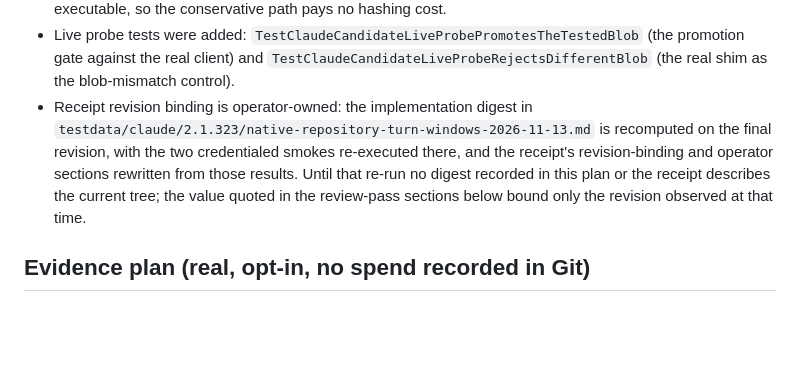
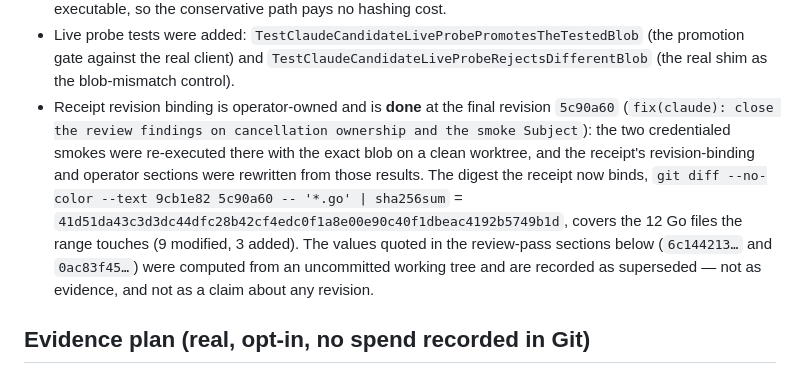
Before and after one commit to wxxb789/symmetry, a Markdown page: docs/plans/2026-11-14-0006e-claude-native-capability-plan.md, the part around the change. Drawn GitHub-style; blank space fills up the shorter version.

Commit message:
docs(claude): bind the 2.1.323 receipt to the final revision
The receipt's recorded Go digest could not be reproduced from any committed
revision: it was computed from a working tree (`git diff HEAD` plus untracked-file
hashing) that was never committed, and the plan recorded a third value for the
same measurement. The receipt now binds the final revision `5c90a60` with a
command that starts at the base commit and is reproducible from the repository
(`git diff --no-color --text 9cb1e82 5c90a60 -- '*.go' | sha256sum`,
`41d51da4…` over the range's 12 Go files), names both earlier values as
superseded transcriptions that no claim depends on, and records the credentialed
re-run results from that revision.

The re-run also documents the corrected smoke oracle: the turn now compares the
returned Subject against the production derivation over the committed objects,
and the receipt shows both that digest and the differing checkout digest that
keeps the oracle honest. The plan's revision-binding item records the same
reconciliation instead of a pending operator step.

```diff
--- a/docs/plans/2026-11-14-0006e-claude-native-capability-plan.md
+++ b/docs/plans/2026-11-14-0006e-claude-native-capability-plan.md
@@ -166,13 +166,18 @@ projection never claims a lifecycle the package adapter owns.
   (the promotion gate against the real client) and
   `TestClaudeCandidateLiveProbeRejectsDifferentBlob` (the real shim as the
   blob-mismatch control).
-- Receipt revision binding is operator-owned: the implementation digest in
-  `testdata/claude/2.1.323/native-repository-turn-windows-2026-11-13.md` is
-  recomputed on the final revision, with the two credentialed smokes re-executed
-  there, and the receipt's revision-binding and operator sections rewritten from
-  those results. Until that re-run no digest recorded in this plan or the receipt
-  describes the current tree; the value quoted in the review-pass sections below
-  bound only the revision observed at that time.
+- Receipt revision binding is operator-owned and is **done** at the final
+  revision `5c90a60` (`fix(claude): close the review findings on cancellation
+  ownership and the smoke Subject`): the two credentialed smokes were re-executed
+  there with the exact blob on a clean worktree, and the receipt's
+  revision-binding and operator sections were rewritten from those results. The
+  digest the receipt now binds,
+  `git diff --no-color --text 9cb1e82 5c90a60 -- '*.go' | sha256sum` =
+  `41d51da43c3d3dc44dfc28b42cf4edc0f1a8e00e90c40f1dbeac4192b5749b1d`, covers the
+  12 Go files the range touches (9 modified, 3 added). The values quoted in the
+  review-pass sections below (`6c144213…` and `0ac83f45…`) were computed from an
+  uncommitted working tree and are recorded as superseded — not as evidence, and
+  not as a claim about any revision.
 
 ## Evidence plan (real, opt-in, no spend recorded in Git)
 
```
Also changed, not shown: 1 other file.
